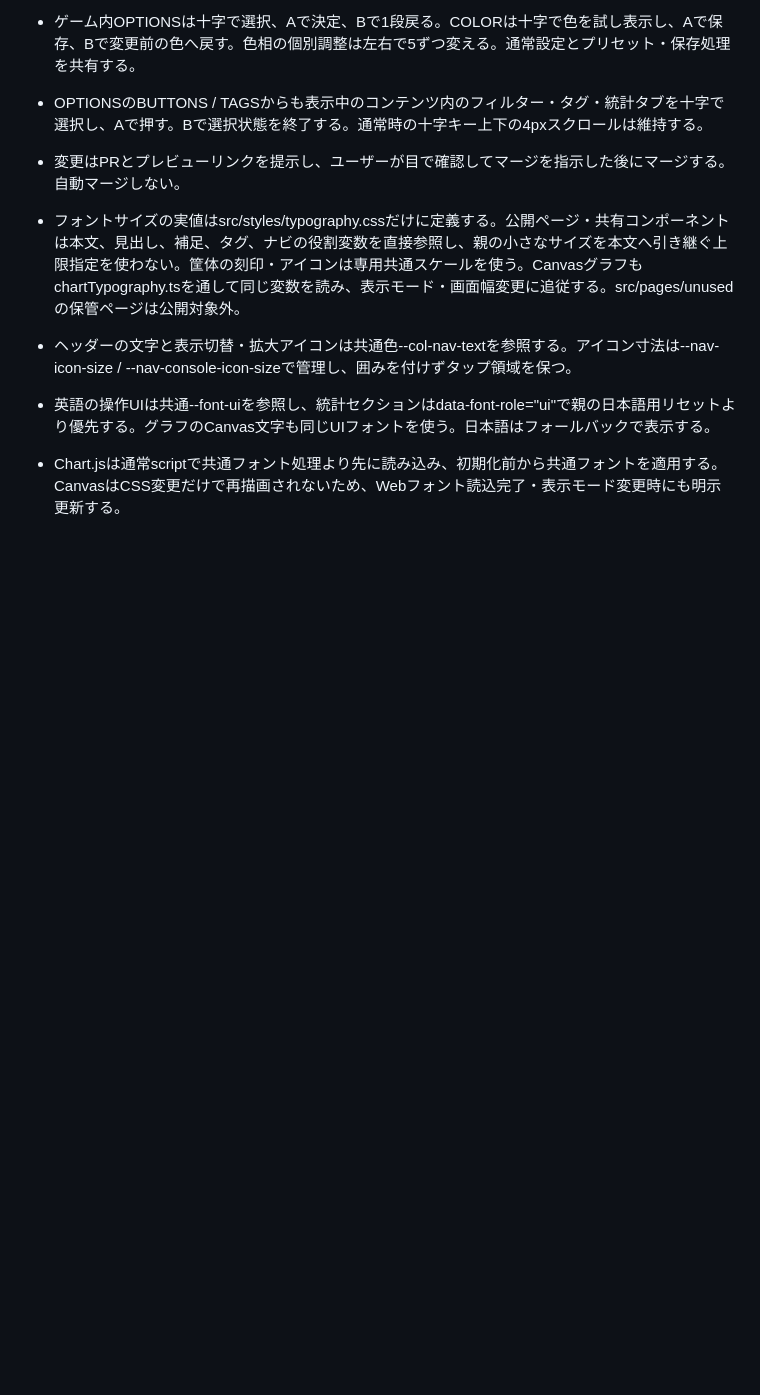
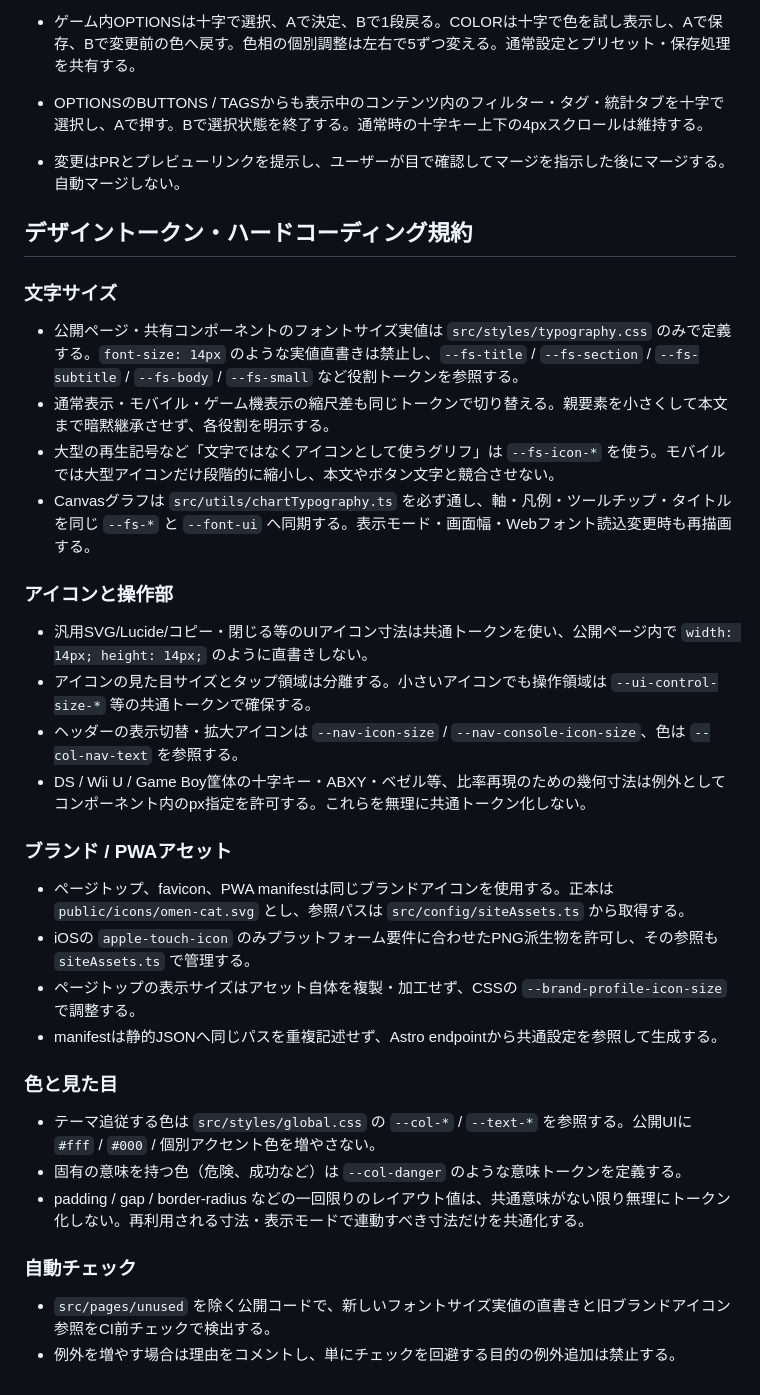
Before and after one commit to emar27181/my-net-homepage-project, a Markdown page: PROJECT_RULES.md, the part around the change. Rendered like a GitHub page; blank space fills up the shorter version.

Commit message:
デザイントークンとハードコーディング規約を再構成

```diff
--- a/PROJECT_RULES.md
+++ b/PROJECT_RULES.md
@@ -31,10 +31,31 @@
 - OPTIONSのBUTTONS / TAGSからも表示中のコンテンツ内のフィルター・タグ・統計タブを十字で選択し、Aで押す。Bで選択状態を終了する。通常時の十字キー上下の4pxスクロールは維持する。
 - 変更はPRとプレビューリンクを提示し、ユーザーが目で確認してマージを指示した後にマージする。自動マージしない。
 
-- フォントサイズの実値はsrc/styles/typography.cssだけに定義する。公開ページ・共有コンポーネントは本文、見出し、補足、タグ、ナビの役割変数を直接参照し、親の小さなサイズを本文へ引き継ぐ上限指定を使わない。筐体の刻印・アイコンは専用共通スケールを使う。CanvasグラフもchartTypography.tsを通して同じ変数を読み、表示モード・画面幅変更に追従する。src/pages/unusedの保管ページは公開対象外。
+## デザイントークン・ハードコーディング規約
 
-- ヘッダーの文字と表示切替・拡大アイコンは共通色--col-nav-textを参照する。アイコン寸法は--nav-icon-size / --nav-console-icon-sizeで管理し、囲みを付けずタップ領域を保つ。
+### 文字サイズ
+- 公開ページ・共有コンポーネントのフォントサイズ実値は `src/styles/typography.css` のみで定義する。`font-size: 14px` のような実値直書きは禁止し、`--fs-title` / `--fs-section` / `--fs-subtitle` / `--fs-body` / `--fs-small` など役割トークンを参照する。
+- 通常表示・モバイル・ゲーム機表示の縮尺差も同じトークンで切り替える。親要素を小さくして本文まで暗黙継承させず、各役割を明示する。
+- 大型の再生記号など「文字ではなくアイコンとして使うグリフ」は `--fs-icon-*` を使う。モバイルでは大型アイコンだけ段階的に縮小し、本文やボタン文字と競合させない。
+- Canvasグラフは `src/utils/chartTypography.ts` を必ず通し、軸・凡例・ツールチップ・タイトルを同じ `--fs-*` と `--font-ui` へ同期する。表示モード・画面幅・Webフォント読込変更時も再描画する。
 
-- 英語の操作UIは共通--font-uiを参照し、統計セクションはdata-font-role="ui"で親の日本語用リセットより優先する。グラフのCanvas文字も同じUIフォントを使う。日本語はフォールバックで表示する。
+### アイコンと操作部
+- 汎用SVG/Lucide/コピー・閉じる等のUIアイコン寸法は共通トークンを使い、公開ページ内で `width: 14px; height: 14px;` のように直書きしない。
+- アイコンの見た目サイズとタップ領域は分離する。小さいアイコンでも操作領域は `--ui-control-size-*` 等の共通トークンで確保する。
+- ヘッダーの表示切替・拡大アイコンは `--nav-icon-size` / `--nav-console-icon-size`、色は `--col-nav-text` を参照する。
+- DS / Wii U / Game Boy筐体の十字キー・ABXY・ベゼル等、比率再現のための幾何寸法は例外としてコンポーネント内のpx指定を許可する。これらを無理に共通トークン化しない。
 
-- Chart.jsは通常scriptで共通フォント処理より先に読み込み、初期化前から共通フォントを適用する。CanvasはCSS変更だけで再描画されないため、Webフォント読込完了・表示モード変更時にも明示更新する。
+### ブランド / PWAアセット
+- ページトップ、favicon、PWA manifestは同じブランドアイコンを使用する。正本は `public/icons/omen-cat.svg` とし、参照パスは `src/config/siteAssets.ts` から取得する。
+- iOSの `apple-touch-icon` のみプラットフォーム要件に合わせたPNG派生物を許可し、その参照も `siteAssets.ts` で管理する。
+- ページトップの表示サイズはアセット自体を複製・加工せず、CSSの `--brand-profile-icon-size` で調整する。
+- manifestは静的JSONへ同じパスを重複記述せず、Astro endpointから共通設定を参照して生成する。
+
+### 色と見た目
+- テーマ追従する色は `src/styles/global.css` の `--col-*` / `--text-*` を参照する。公開UIに `#fff` / `#000` / 個別アクセント色を増やさない。
+- 固有の意味を持つ色（危険、成功など）は `--col-danger` のような意味トークンを定義する。
+- padding / gap / border-radius などの一回限りのレイアウト値は、共通意味がない限り無理にトークン化しない。再利用される寸法・表示モードで連動すべき寸法だけを共通化する。
+
+### 自動チェック
+- `src/pages/unused` を除く公開コードで、新しいフォントサイズ実値の直書きと旧ブランドアイコン参照をCI前チェックで検出する。
+- 例外を増やす場合は理由をコメントし、単にチェックを回避する目的の例外追加は禁止する。
```
